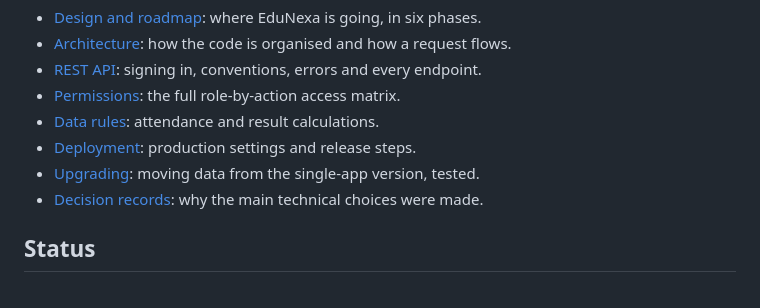
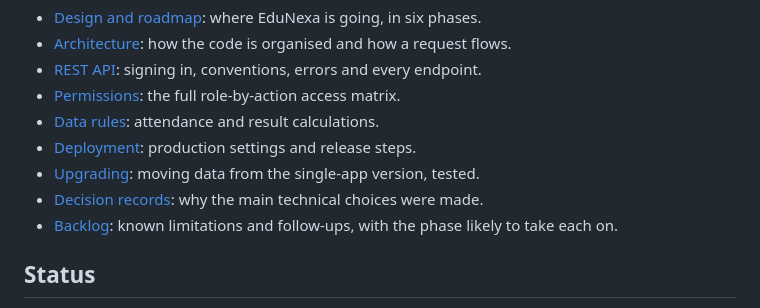
Before and after one commit to Sandeepjanjirala/ERP, a Markdown page: README.md, the part around the change. GitHub-like rendering.

```diff
--- a/README.md
+++ b/README.md
@@ -144,6 +144,7 @@ Initial passwords must be shared privately, and everyone must change theirs at f
 - [Deployment](docs/DEPLOYMENT.md): production settings and release steps.
 - [Upgrading](docs/UPGRADING.md): moving data from the single-app version, tested.
 - [Decision records](docs/adr/): why the main technical choices were made.
+- [Backlog](docs/BACKLOG.md): known limitations and follow-ups, with the phase likely to take each on.
 
 ## Status
 
```
Also changed, not shown: docs/BACKLOG.md (added, +28 -0 lines).
